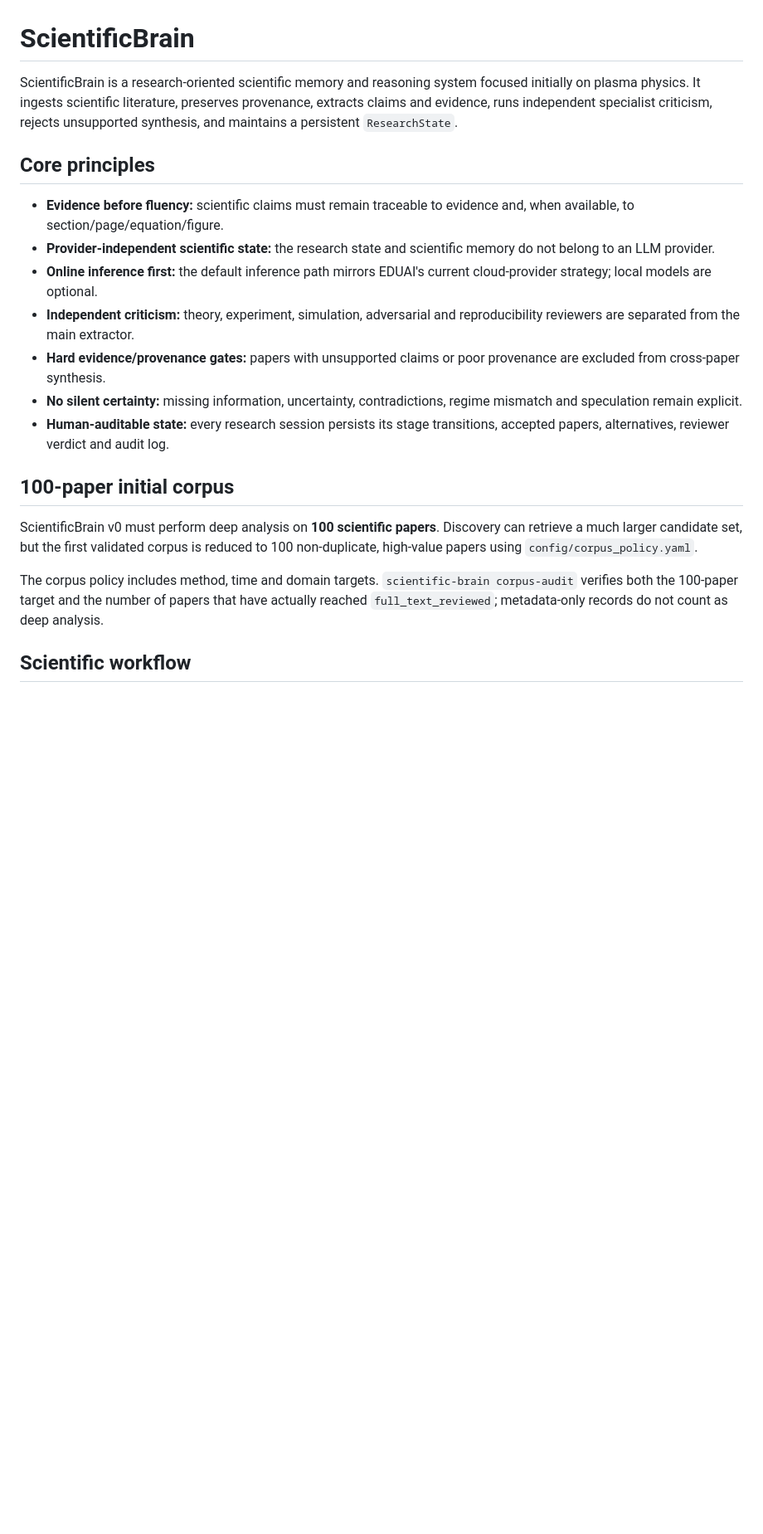
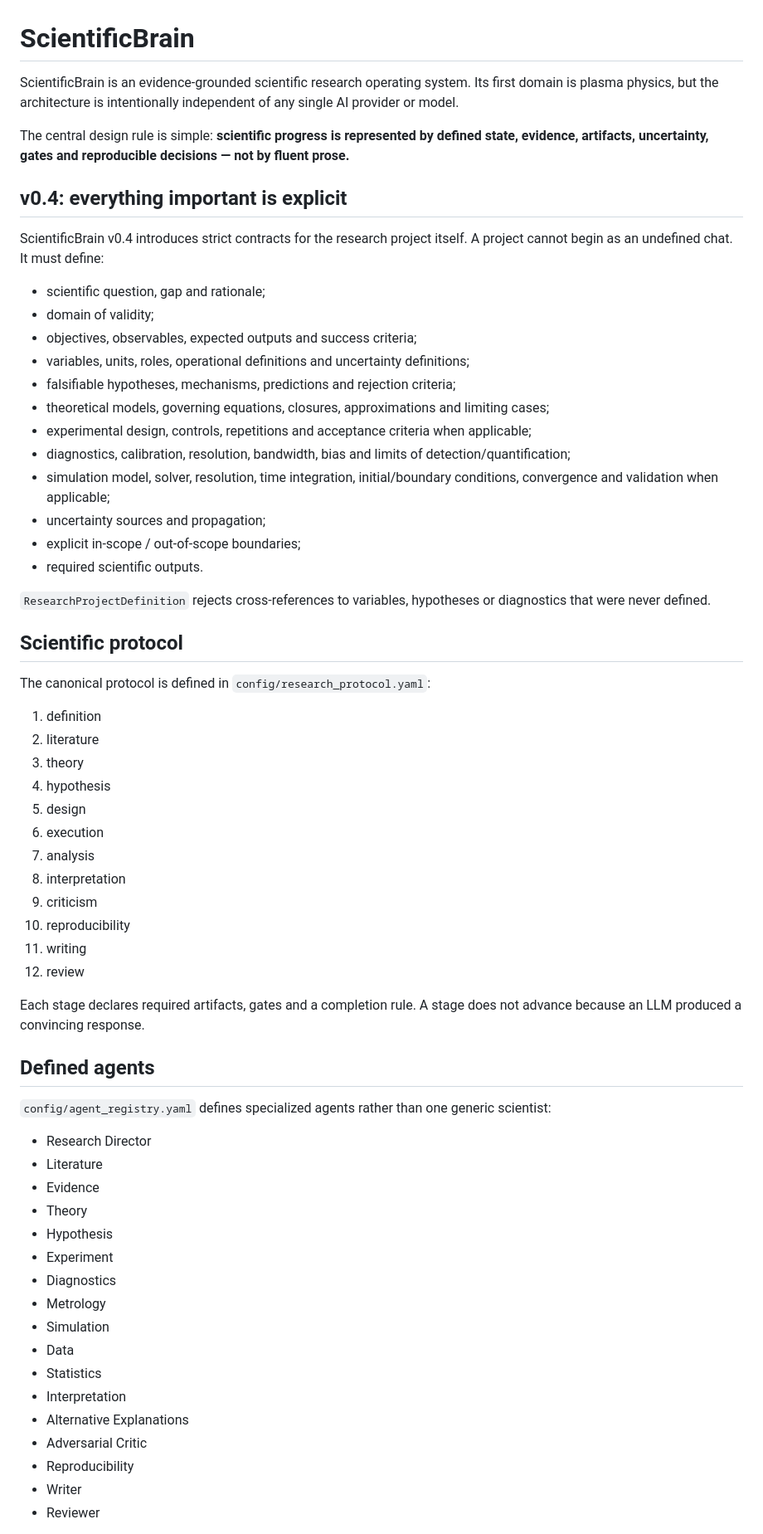
Before and after one commit to innova-space-edu/ScientificBrain, a Markdown page: README.md, the part around one of its changes. Shown at 83% size. Rendered like a GitHub page; blank space fills up the shorter version.

```diff
--- a/README.md
+++ b/README.md
@@ -1,21 +1,66 @@
 # ScientificBrain
 
-ScientificBrain is a research-oriented scientific memory and reasoning system focused initially on plasma physics. It ingests scientific literature, preserves provenance, extracts claims and evidence, runs independent specialist criticism, rejects unsupported synthesis, and maintains a persistent `ResearchState`.
+ScientificBrain is an evidence-grounded scientific research operating system. Its first domain is plasma physics, but the architecture is intentionally independent of any single AI provider or model.
 
-## Core principles
+The central design rule is simple: **scientific progress is represented by defined state, evidence, artifacts, uncertainty, gates and reproducible decisions — not by fluent prose.**
 
-- **Evidence before fluency:** scientific claims must remain traceable to evidence and, when available, to section/page/equation/figure.
-- **Provider-independent scientific state:** the research state and scientific memory do not belong to an LLM provider.
-- **Online inference first:** the default inference path mirrors EDUAI's current cloud-provider strategy; local models are optional.
-- **Independent criticism:** theory, experiment, simulation, adversarial and reproducibility reviewers are separated from the main extractor.
-- **Hard evidence/provenance gates:** papers with unsupported claims or poor provenance are excluded from cross-paper synthesis.
-- **No silent certainty:** missing information, uncertainty, contradictions, regime mismatch and speculation remain explicit.
-- **Human-auditable state:** every research session persists its stage transitions, accepted papers, alternatives, reviewer verdict and audit log.
+## v0.4: everything important is explicit
 
-## 100-paper initial corpus
+ScientificBrain v0.4 introduces strict contracts for the research project itself. A project cannot begin as an undefined chat. It must define:
 
-ScientificBrain v0 must perform deep analysis on **100 scientific papers**. Discovery can retrieve a much larger candidate set, but the first validated corpus is reduced to 100 non-duplicate, high-value papers using `config/corpus_policy.yaml`.
+- scientific question, gap and rationale;
+- domain of validity;
+- objectives, observables, expected outputs and success criteria;
+- variables, units, roles, operational definitions and uncertainty definitions;
+- falsifiable hypotheses, mechanisms, predictions and rejection criteria;
+- theoretical models, governing equations, closures, approximations and limiting cases;
+- experimental design, controls, repetitions and acceptance criteria when applicable;
+- diagnostics, calibration, resolution, bandwidth, bias and limits of detection/quantification;
+- simulation model, solver, resolution, time integration, initial/boundary conditions, convergence and validation when applicable;
+- uncertainty sources and propagation;
+- explicit in-scope / out-of-scope boundaries;
+- required scientific outputs.
 
-The corpus policy includes method, time and domain targets. `scientific-brain corpus-audit` verifies both the 100-paper target and the number of papers that have actually reached `full_text_reviewed`; metadata-only records do not count as deep analysis.
+`ResearchProjectDefinition` rejects cross-references to variables, hypotheses or diagnostics that were never defined.
 
-## Scientific workflow
+## Scientific protocol
+
+The canonical protocol is defined in `config/research_protocol.yaml`:
+
+1. definition
+2. literature
+3. theory
+4. hypothesis
+5. design
+6. execution
+7. analysis
+8. interpretation
+9. criticism
+10. reproducibility
+11. writing
+12. review
+
+Each stage declares required artifacts, gates and a completion rule. A stage does not advance because an LLM produced a convincing response.
+
+## Defined agents
+
+`config/agent_registry.yaml` defines specialized agents rather than one generic scientist:
+
+- Research Director
+- Literature
+- Evidence
+- Theory
+- Hypothesis
+- Experiment
+- Diagnostics
+- Metrology
+- Simulation
+- Data
+- Statistics
+- Interpretation
+- Alternative Explanations
+- Adversarial Critic
+- Reproducibility
+- Writer
+- Reviewer
+
```
Also changed, not shown: other parts of README.md (+249 -164 lines).
